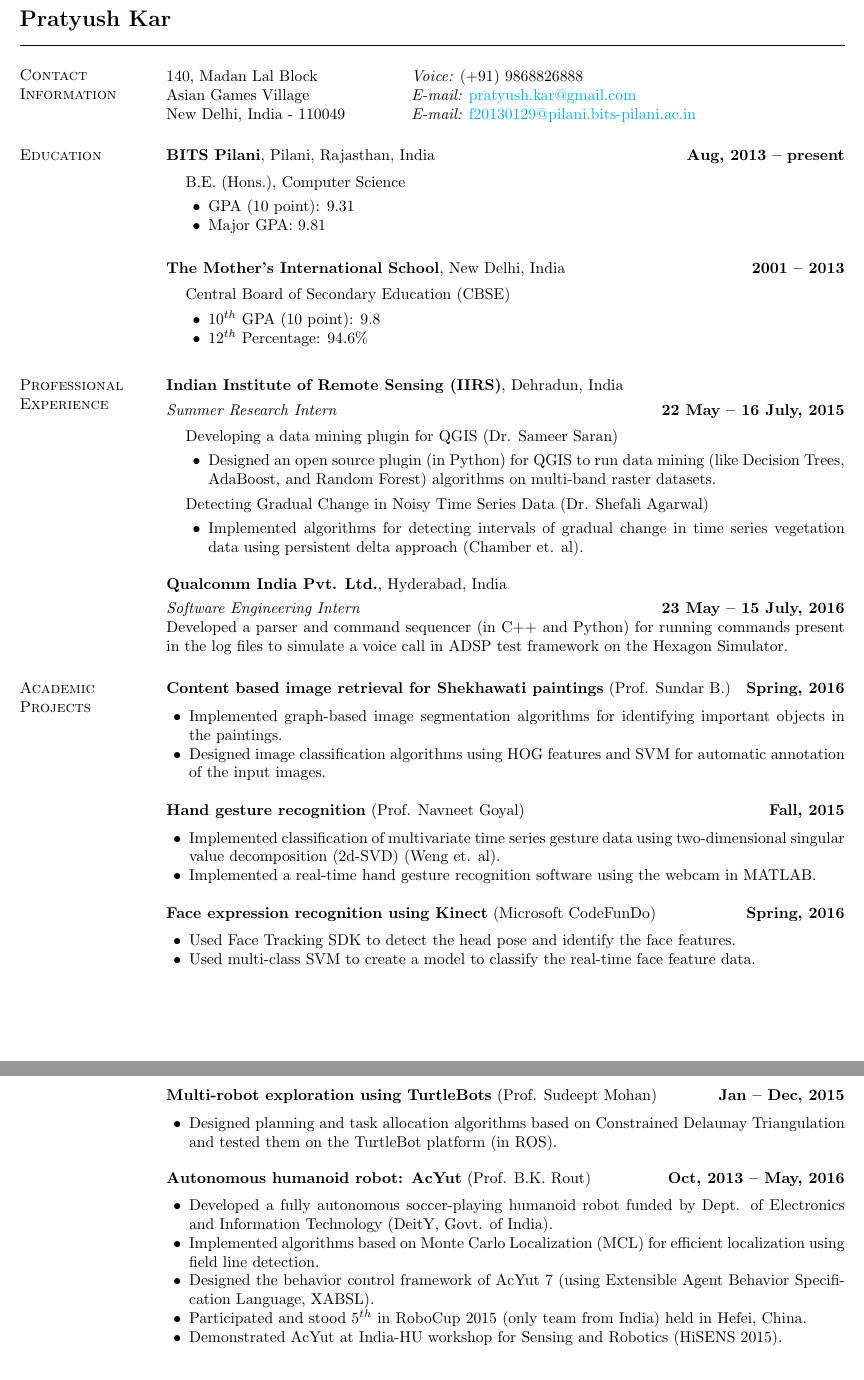
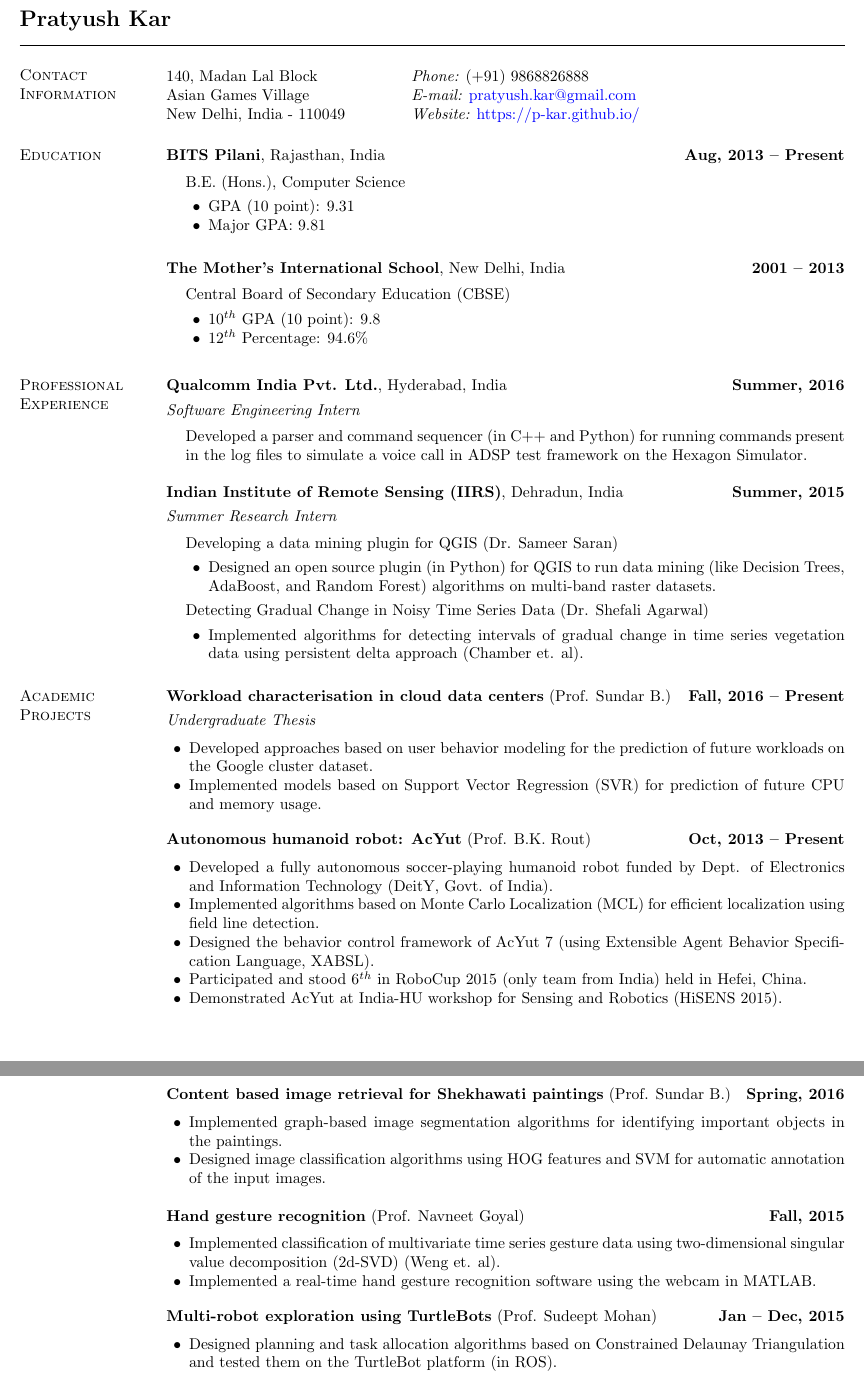
Before and after one commit to p-kar/p-kar.github.io, a LaTeX CV (files/CV/pkar-cv.tex): two parts of pages 1 and 2 of 2, joined at a grey line, cut so that both start at the same text. Compiled offline with pdfLaTeX.

Commit message:
modified CV

```diff
--- a/files/CV/pkar-cv.tex
+++ b/files/CV/pkar-cv.tex
@@ -1,13 +1,13 @@
+%% TODODONE: Add undergraduate thesis
 %% TODO: Add Multi Prims details
-%% TODO: Add AU details in Kinect
 %% TODO: Go through all projects
-%% TODO: Mention HiSENS conference
-%% TODO: Make AcYut 4 year event
-%% TODO: Change publication site links
+%% TODODONE: Mention HiSENS conference
+%% TODODONE: Make AcYut 4 year event
+%% TODODONE: Change publication site links
 
 \documentclass[margin,line]{res}
 
-\usepackage[colorlinks=true, linkcolor=cyan, urlcolor=cyan]{hyperref}
+\usepackage[colorlinks=true, linkcolor=blue, urlcolor=blue]{hyperref}
 
 \oddsidemargin -.5in
 \evensidemargin -.5in
@@ -15,8 +15,8 @@
 \itemsep=0in
 \parsep=0in
 % if using pdflatex:
-%\setlength{\pdfpagewidth}{\paperwidth}
-%\setlength{\pdfpageheight}{\paperheight}
+\setlength{\pdfpagewidth}{\paperwidth}
+\setlength{\pdfpageheight}{\paperheight}
 
 \newenvironment{list1}{
   \begin{list}{\ding{113}}{%
@@ -40,9 +40,9 @@
 \section{\sc Contact Information}
 \vspace{.05in}
 \begin{tabular}{@{}p{2in}p{4in}}
-140, Madan Lal Block        & {\it Voice:} (+91) 9868826888 \\
+140, Madan Lal Block        & {\it Phone:} (+91) 9868826888 \\
 Asian Games Village         & {\it E-mail:} \href{mailto:pratyush.kar@gmail.com}{pratyush.kar@gmail.com} \\
-New Delhi, India - 110049   & {\it E-mail:} \href{mailto:f20130129@pilani.bits-pilani.ac.in}{f20130129@pilani.bits-pilani.ac.in} \\
+New Delhi, India - 110049   & {\it Website:} \href{https://p-kar.github.io/}{https://p-kar.github.io/} \\
 \end{tabular}
 
 
@@ -50,8 +50,7 @@
 %Machine Learning, Computer Vision
 
 \section{\sc Education}
-{\bf BITS Pilani}, Pilani, Rajasthan, India \hfill {\bf Aug, 2013 -- present}\\
-%{\em Department of Computer Science}
+{\bf BITS Pilani}, Rajasthan, India \hfill {\bf Aug, 2013 -- Present}\\
 \vspace*{-.1in}
 \begin{list1}
 \item[] B.E. (Hons.), Computer Science
@@ -76,29 +75,20 @@
 \end{list1}
 
 
-%\section{\sc Papers in preparation}
-%
-%Ventura, V., C.J. Paciorek, and J.S. Risbey.  Controlling the proportion of falsely-rejected hypotheses when conducting multiple tests with geophysical data.
-%
-%Ickes, K., C.J. Paciorek, and S. Thomas.  Effects of wild pigs on
-%forest demographic processes in Malaysia.
-%
-%\section{\sc Conference Presentations}
-%Paciorek, C.J., J.S. Risbey, V. Ventura, and R.D.Rosen.  2001.  Changes in Northern Hemisphere winter storm activity (1949-1999) based
-%on a comparison of cyclone indices.  8th International Meeting on
-%Statistical Climatology, Luneberg, Germany, March, 2001.
-%
-%Paciorek, C.J. and R. Rosenfeld.  2000.  Minimum classification error
-%training in exponential language models.  2000 Spring Transcription
-%Workshop, College Park, Maryland.
-%\vspace*{-.25in}
-%\begin{verbatim}http://www.nist.gov/speech/publications/tw00/html/abstract.htm#cp1-50\end{verbatim}
-
 \section{\sc Professional Experience}
-{\bf Indian Institute of Remote Sensing (IIRS)}, Dehradun, India
+{\bf Qualcomm India Pvt. Ltd.}, Hyderabad, India \hfill {\bf Summer, 2016}
 
 \vspace{-.3cm}
-{\em Summer Research Intern} \hfill {\bf 22 May -- 16 July, 2015}\\
+{\em Software Engineering Intern}\\
+\vspace*{-.1in}
+\begin{list1}
+\item[] Developed a parser and command sequencer (in C++ and Python) for running commands present in the log files to simulate a voice call in ADSP test framework on the Hexagon Simulator.
+\end{list1}
+
+{\bf Indian Institute of Remote Sensing (IIRS)}, Dehradun, India \hfill {\bf Summer, 2015}
+
+\vspace{-.3cm}
+{\em Summer Research Intern}\\
 \vspace*{-.1in}
 \begin{list1}
 \item[] Developing a data mining plugin for QGIS (Dr. Sameer Saran)
@@ -114,13 +104,31 @@
 \end{list2}
 \end{list1}
 
-{\bf Qualcomm India Pvt. Ltd.}, Hyderabad, India
+
+\section{\sc Academic Projects}
+
+{\bf Workload characterisation in cloud data centers} (Prof. Sundar B.) \hfill {\bf Fall, 2016 -- Present}
 
 \vspace{-.3cm}
-{\em Software Engineering Intern} \hfill {\bf 23 May -- 15 July, 2016}\\
-Developed a parser and command sequencer (in C++ and Python) for running commands present in the log files to simulate a voice call in ADSP test framework on the Hexagon Simulator.
+{\em Undergraduate Thesis}
+\vspace*{.2cm}
+\begin{list2}
+	\item Developed approaches based on user behavior modeling for the prediction of future workloads on the Google cluster dataset.
+	\item Implemented models based on Support Vector Regression (SVR) for prediction of future CPU and memory usage.
+\end{list2}
 
-\section{\sc Academic Projects}
+\begin{minipage}{\linewidth}
+{\bf Autonomous humanoid robot: AcYut} (Prof. B.K. Rout) \hfill {\bf Oct, 2013 -- Present}
+
+\vspace*{.2cm}
+\begin{list2}
+\item Developed a fully autonomous soccer-playing humanoid robot funded by Dept. of Electronics and Information Technology (DeitY, Govt. of India).
+\item Implemented algorithms based on Monte Carlo Localization (MCL) for efficient localization using field line detection.
+\item Designed the behavior control framework of AcYut 7 (using Extensible Agent Behavior Specification Language, XABSL).
+\item Participated and stood $6^{th}$ in RoboCup 2015 (only team from India) held in Hefei, China.
+\item Demonstrated AcYut at India-HU workshop for Sensing and Robotics (HiSENS 2015).
+\end{list2}
+\end{minipage}
 
 {\bf Content based image retrieval for Shekhawati paintings} (Prof. Sundar B.) \hfill {\bf Spring, 2016}
 
@@ -138,13 +146,13 @@
 \item Implemented a real-time hand gesture recognition software using the webcam in MATLAB.
 \end{list2}
 
-{\bf Face expression recognition using Kinect} (Microsoft CodeFunDo) \hfill {\bf Spring, 2016}
-
-\vspace*{.2cm}
-\begin{list2}
-\item Used Face Tracking SDK to detect the head pose and identify the face features.
-\item Used multi-class SVM to create a model to classify the real-time face feature data.
-\end{list2}
+%{\bf Face expression recognition using Kinect} (Microsoft CodeFunDo) \hfill {\bf Spring, 2016}
+%
+%\vspace*{.2cm}
+%\begin{list2}
+%\item Used Face Tracking SDK to detect the head pose and identify the face features.
+%\item Used multi-class SVM to create a model to classify the real-time face feature data.
+%\end{list2}
 
 \begin{minipage}{\linewidth}
 {\bf Multi-robot exploration using TurtleBots} (Prof. Sudeept Mohan) \hfill {\bf Jan -- Dec, 2015}
@@ -156,16 +164,3 @@
 
 \end{minipage}
 
-\begin{minipage}{\linewidth}
-{\bf Autonomous humanoid robot: AcYut} (Prof. B.K. Rout) \hfill {\bf Oct, 2013 -- May, 2016}
-
-\vspace*{.2cm}
-\begin{list2}
-\item Developed a fully autonomous soccer-playing humanoid robot funded by Dept. of Electronics and Information Technology (DeitY, Govt. of India).
-\item Implemented algorithms based on Monte Carlo Localization (MCL) for efficient localization using field line detection.
-\item Designed the behavior control framework of AcYut 7 (using Extensible Agent Behavior Specification Language, XABSL).
-\item Participated and stood $5^{th}$ in RoboCup 2015 (only team from India) held in Hefei, China.
-\item Demonstrated AcYut at India-HU workshop for Sensing and Robotics (HiSENS 2015).
-\end{list2}
-
-\end{minipage}
@@ -183,6 +177,6 @@
 
 \section{\sc Teaching Experience}
-{\bf BITS Pilani}, Pilani, Rajasthan, India
+{\bf BITS Pilani}, Rajasthan, India
 
 \vspace{-.3cm}
 {\em Teaching Assistant} \hfill {\bf Spring, 2016}\\
```
Also changed, not shown: files/CV/pkar-cv.pdf, files/CV/pkar-cv.tex (13 more changed lines), 2 other files.
